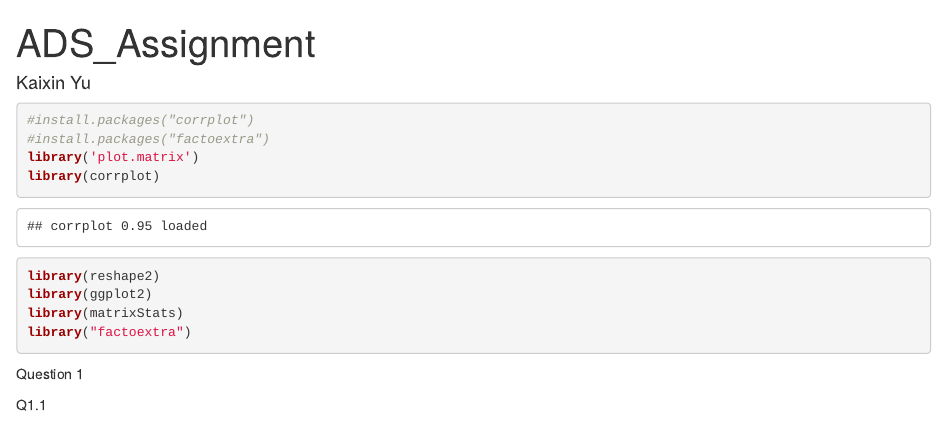
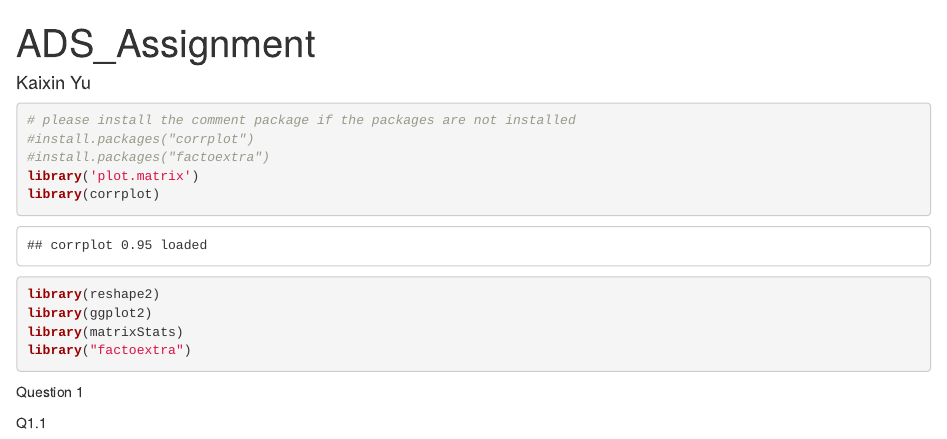
Before and after one commit to Cathy-kk/MAST30034_2021_Assignment1, an R Markdown document (Assigment1.Rmd): the page in a window 1100 px wide, from its top. Rendered offline with R 4.5, knitr and Pandoc, with nearby package versions.

````diff
--- a/Assigment1.Rmd
+++ b/Assigment1.Rmd
@@ -11,6 +11,7 @@
 ```
 
 ```{r}
+# please install the comment package if the packages are not installed
 #install.packages("corrplot")
 #install.packages("factoextra")
 library('plot.matrix')
````
Also changed, not shown: README.md.
